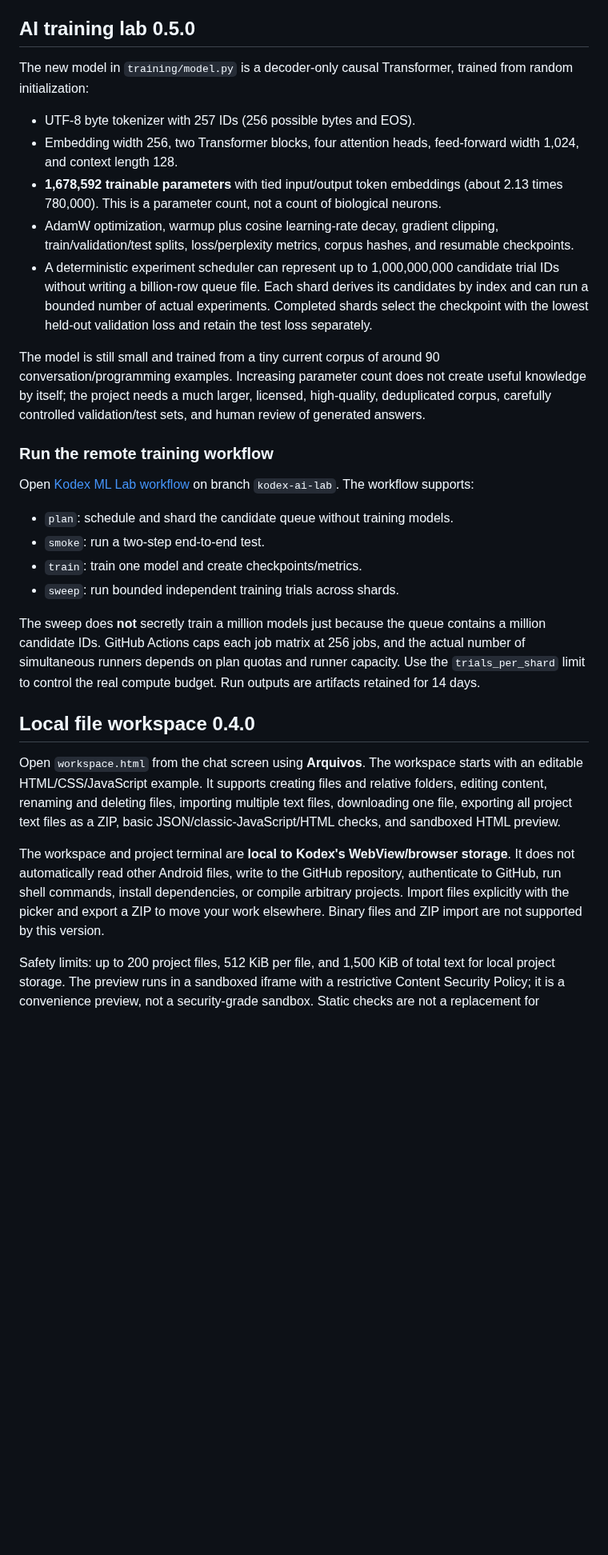
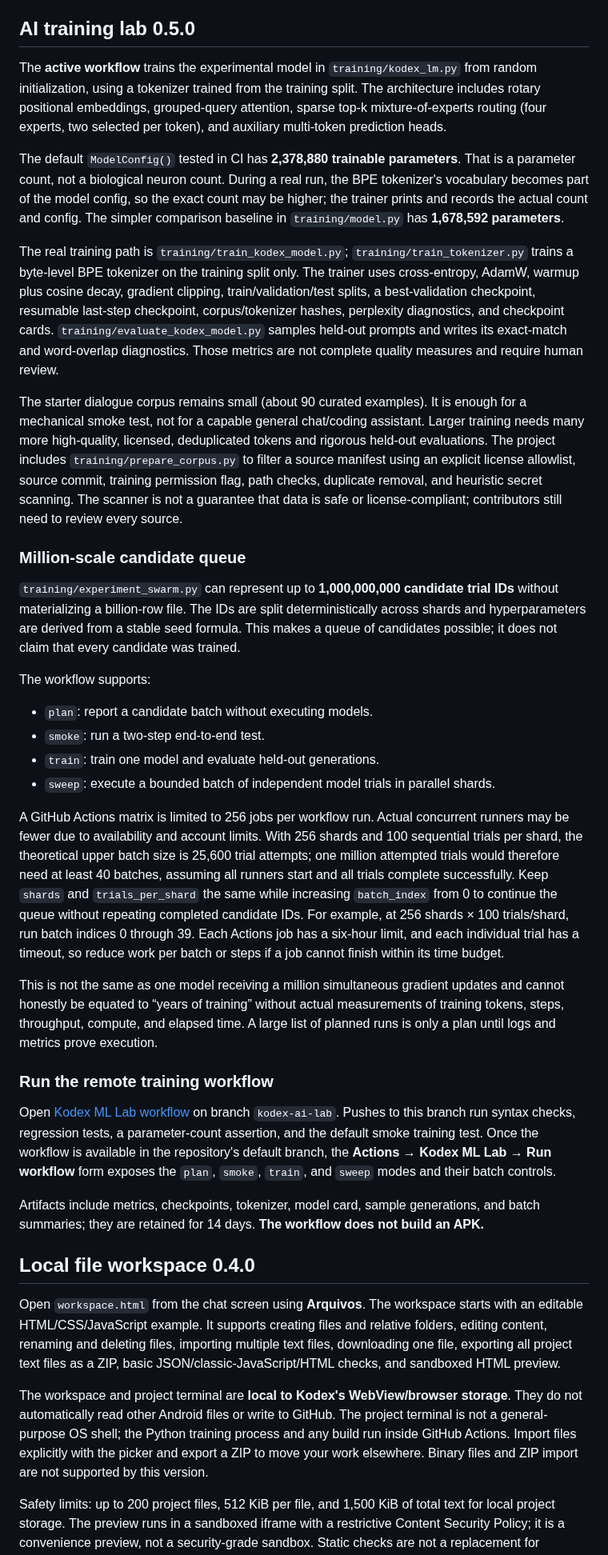
Before and after one commit to japaguimarassi-create/Security-lab, a Markdown page: README.md, the part around one of its changes. Shown at 80% size. Drawn GitHub-style; blank space fills up the shorter version.

Commit message:
Document the actual sparse-Transformer trainer and resumable million-trial queue

```diff
--- a/README.md
+++ b/README.md
@@ -20,30 +20,39 @@ This is a **project terminal**, not a general Android/Linux shell. It does not r
 
 ## AI training lab 0.5.0
 
-The new model in `training/model.py` is a decoder-only causal Transformer, trained from random initialization:
-- UTF-8 byte tokenizer with 257 IDs (256 possible bytes and EOS).
-- Embedding width 256, two Transformer blocks, four attention heads, feed-forward width 1,024, and context length 128.
-- **1,678,592 trainable parameters** with tied input/output token embeddings (about 2.13 times 780,000). This is a parameter count, not a count of biological neurons.
-- AdamW optimization, warmup plus cosine learning-rate decay, gradient clipping, train/validation/test splits, loss/perplexity metrics, corpus hashes, and resumable checkpoints.
-- A deterministic experiment scheduler can represent up to 1,000,000,000 candidate trial IDs without writing a billion-row queue file. Each shard derives its candidates by index and can run a bounded number of actual experiments. Completed shards select the checkpoint with the lowest held-out validation loss and retain the test loss separately.
+The **active workflow** trains the experimental model in `training/kodex_lm.py` from random initialization, using a tokenizer trained from the training split. The architecture includes rotary positional embeddings, grouped-query attention, sparse top-k mixture-of-experts routing (four experts, two selected per token), and auxiliary multi-token prediction heads.
 
-The model is still small and trained from a tiny current corpus of around 90 conversation/programming examples. Increasing parameter count does not create useful knowledge by itself; the project needs a much larger, licensed, high-quality, deduplicated corpus, carefully controlled validation/test sets, and human review of generated answers.
+The default `ModelConfig()` tested in CI has **2,378,880 trainable parameters**. That is a parameter count, not a biological neuron count. During a real run, the BPE tokenizer's vocabulary becomes part of the model config, so the exact count may be higher; the trainer prints and records the actual count and config. The simpler comparison baseline in `training/model.py` has **1,678,592 parameters**.
+
+The real training path is `training/train_kodex_model.py`; `training/train_tokenizer.py` trains a byte-level BPE tokenizer on the training split only. The trainer uses cross-entropy, AdamW, warmup plus cosine decay, gradient clipping, train/validation/test splits, a best-validation checkpoint, resumable last-step checkpoint, corpus/tokenizer hashes, perplexity diagnostics, and checkpoint cards. `training/evaluate_kodex_model.py` samples held-out prompts and writes its exact-match and word-overlap diagnostics. Those metrics are not complete quality measures and require human review.
+
+The starter dialogue corpus remains small (about 90 curated examples). It is enough for a mechanical smoke test, not for a capable general chat/coding assistant. Larger training needs many more high-quality, licensed, deduplicated tokens and rigorous held-out evaluations. The project includes `training/prepare_corpus.py` to filter a source manifest using an explicit license allowlist, source commit, training permission flag, path checks, duplicate removal, and heuristic secret scanning. The scanner is not a guarantee that data is safe or license-compliant; contributors still need to review every source.
+
+### Million-scale candidate queue
+
+`training/experiment_swarm.py` can represent up to **1,000,000,000 candidate trial IDs** without materializing a billion-row file. The IDs are split deterministically across shards and hyperparameters are derived from a stable seed formula. This makes a queue of candidates possible; it does not claim that every candidate was trained.
+
+The workflow supports:
+- `plan`: report a candidate batch without executing models.
+- `smoke`: run a two-step end-to-end test.
+- `train`: train one model and evaluate held-out generations.
+- `sweep`: execute a bounded batch of independent model trials in parallel shards.
+
+A GitHub Actions matrix is limited to 256 jobs per workflow run. Actual concurrent runners may be fewer due to availability and account limits. With 256 shards and 100 sequential trials per shard, the theoretical upper batch size is 25,600 trial attempts; one million attempted trials would therefore need at least 40 batches, assuming all runners start and all trials complete successfully. Keep `shards` and `trials_per_shard` the same while increasing `batch_index` from 0 to continue the queue without repeating completed candidate IDs. For example, at 256 shards × 100 trials/shard, run batch indices 0 through 39. Each Actions job has a six-hour limit, and each individual trial has a timeout, so reduce work per batch or steps if a job cannot finish within its time budget.
+
+This is not the same as one model receiving a million simultaneous gradient updates and cannot honestly be equated to “years of training” without actual measurements of training tokens, steps, throughput, compute, and elapsed time. A large list of planned runs is only a plan until logs and metrics prove execution.
 
 ### Run the remote training workflow
 
-Open [Kodex ML Lab workflow](https://github.com/japaguimarassi-create/Security-lab/actions/workflows/kodex-ml-lab.yml) on branch `kodex-ai-lab`. The workflow supports:
-- `plan`: schedule and shard the candidate queue without training models.
-- `smoke`: run a two-step end-to-end test.
-- `train`: train one model and create checkpoints/metrics.
-- `sweep`: run bounded independent training trials across shards.
+Open [Kodex ML Lab workflow](https://github.com/japaguimarassi-create/Security-lab/actions/workflows/kodex-ml-lab.yml) on branch `kodex-ai-lab`. Pushes to this branch run syntax checks, regression tests, a parameter-count assertion, and the default smoke training test. Once the workflow is available in the repository's default branch, the **Actions → Kodex ML Lab → Run workflow** form exposes the `plan`, `smoke`, `train`, and `sweep` modes and their batch controls.
 
-The sweep does **not** secretly train a million models just because the queue contains a million candidate IDs. GitHub Actions caps each job matrix at 256 jobs, and the actual number of simultaneous runners depends on plan quotas and runner capacity. Use the `trials_per_shard` limit to control the real compute budget. Run outputs are artifacts retained for 14 days.
+Artifacts include metrics, checkpoints, tokenizer, model card, sample generations, and batch summaries; they are retained for 14 days. **The workflow does not build an APK.**
 
 ## Local file workspace 0.4.0
 
 Open `workspace.html` from the chat screen using **Arquivos**. The workspace starts with an editable HTML/CSS/JavaScript example. It supports creating files and relative folders, editing content, renaming and deleting files, importing multiple text files, downloading one file, exporting all project text files as a ZIP, basic JSON/classic-JavaScript/HTML checks, and sandboxed HTML preview.
 
-The workspace and project terminal are **local to Kodex's WebView/browser storage**. It does not automatically read other Android files, write to the GitHub repository, authenticate to GitHub, run shell commands, install dependencies, or compile arbitrary projects. Import files explicitly with the picker and export a ZIP to move your work elsewhere. Binary files and ZIP import are not supported by this version.
+The workspace and project terminal are **local to Kodex's WebView/browser storage**. They do not automatically read other Android files or write to GitHub. The project terminal is not a general-purpose OS shell; the Python training process and any build run inside GitHub Actions. Import files explicitly with the picker and export a ZIP to move your work elsewhere. Binary files and ZIP import are not supported by this version.
 
 Safety limits: up to 200 project files, 512 KiB per file, and 1,500 KiB of total text for local project storage. The preview runs in a sandboxed iframe with a restrictive Content Security Policy; it is a convenience preview, not a security-grade sandbox. Static checks are not a replacement for compiler or test execution.
 
```
Also changed, not shown: other parts of README.md (+17 -12 lines).
